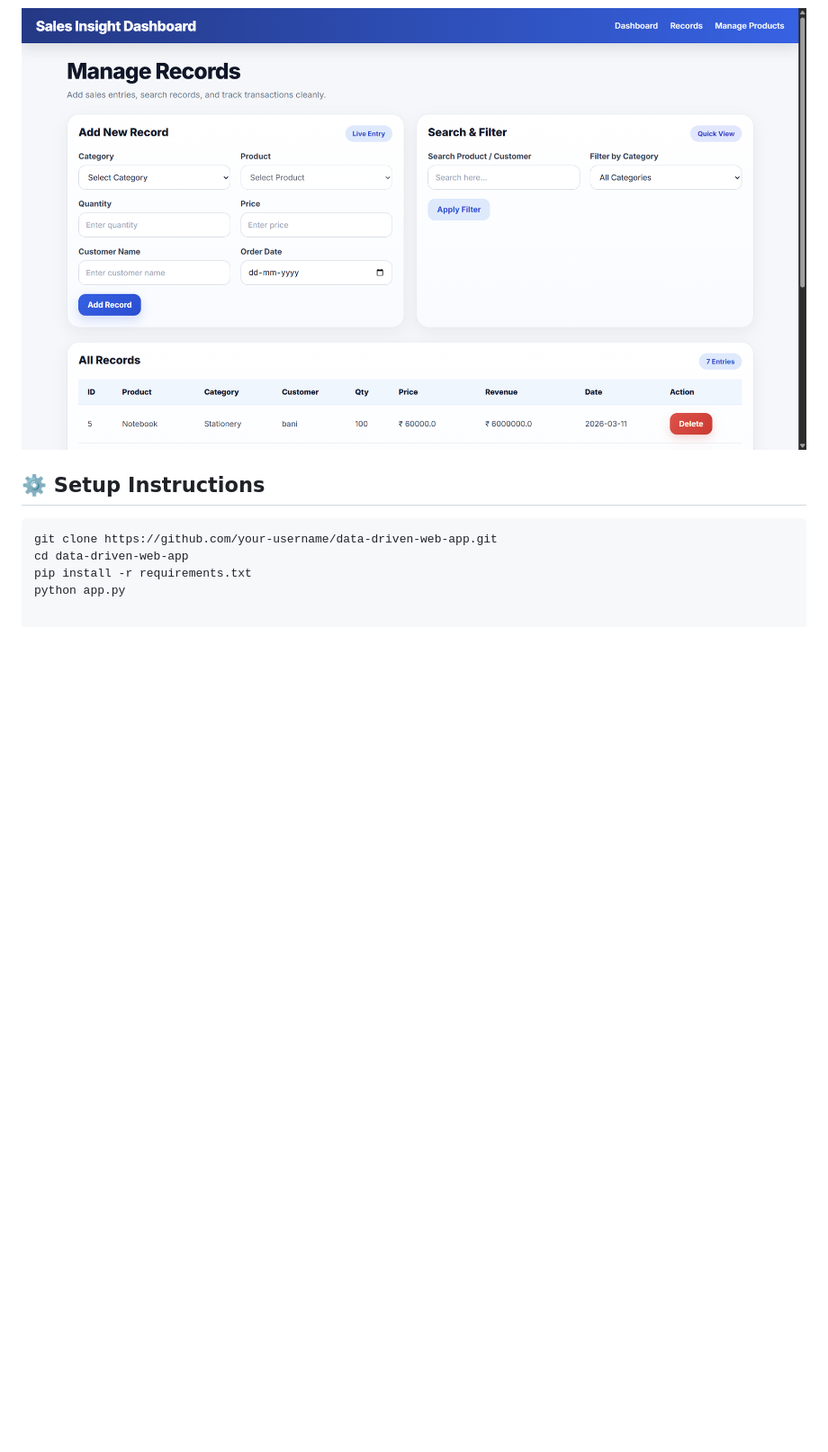
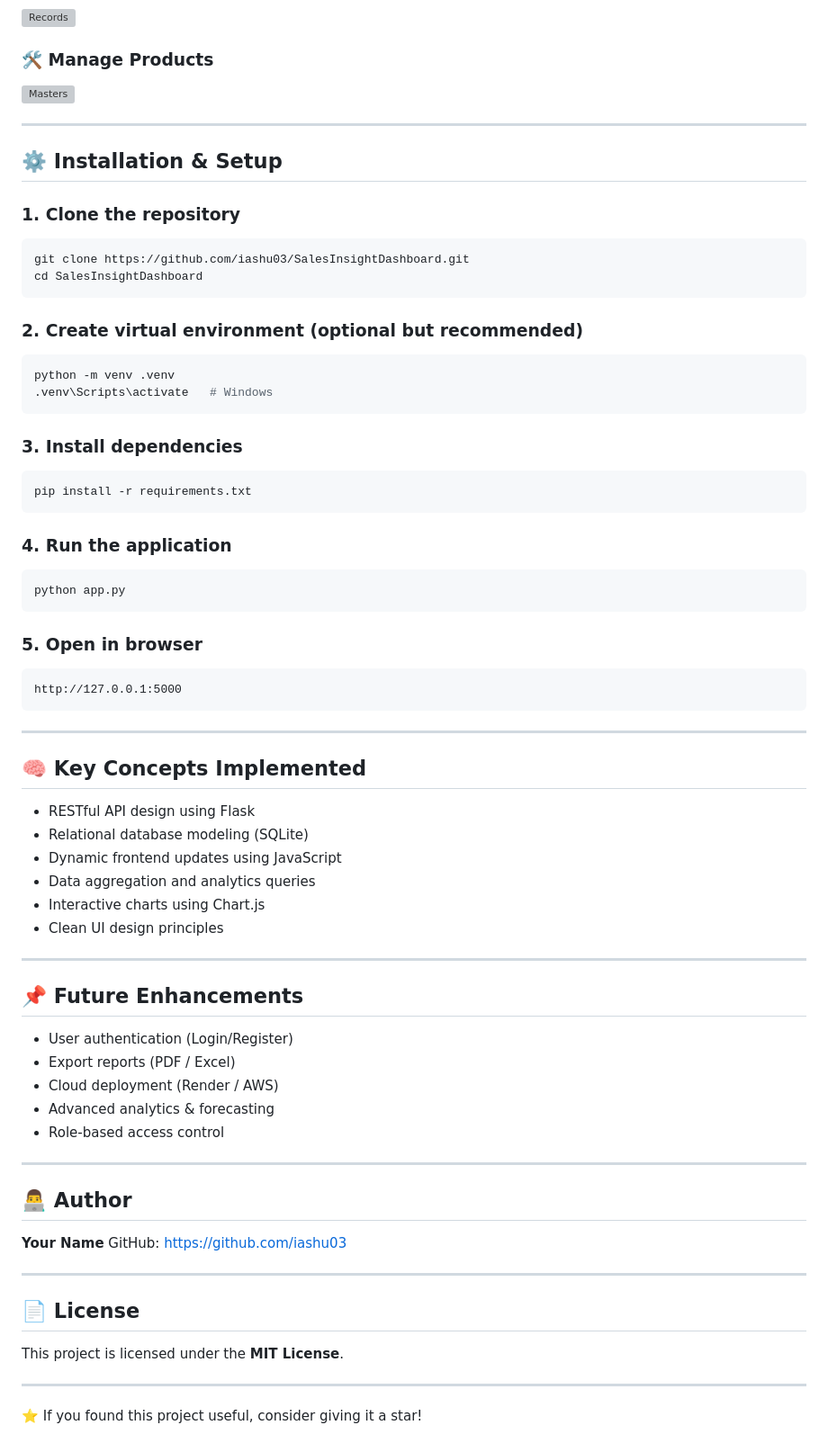
Before and after one commit to iashu03/SalesInsightDashboard, a Markdown page: README.md, the part around the change printed below. Shown: that part at 90% size. GitHub-like rendering; blank space fills up the shorter version; grey boxes are pictures that could not be loaded.

````diff
--- a/README.md
+++ b/README.md
@@ -28,9 +85,79 @@ A full-stack web application built using Flask, SQLite, HTML, CSS, and JavaScrip
 ![Records](screenshots/records.png)
 
-## ⚙️ Setup Instructions
+### 🛠 Manage Products
+
+![Masters](screenshots/masters.png)
+
+---
+
+## ⚙️ Installation & Setup
+
+### 1. Clone the repository
 
 ```bash
-git clone https://github.com/your-username/data-driven-web-app.git
-cd data-driven-web-app
+git clone https://github.com/iashu03/SalesInsightDashboard.git
+cd SalesInsightDashboard
+```
+
+### 2. Create virtual environment (optional but recommended)
+
+```bash
+python -m venv .venv
+.venv\Scripts\activate   # Windows
+```
+
+### 3. Install dependencies
+
+```bash
 pip install -r requirements.txt
+```
+
+### 4. Run the application
+
+```bash
 python app.py
+```
+
+### 5. Open in browser
+
+```text
+http://127.0.0.1:5000
+```
+
+---
+
+## 🧠 Key Concepts Implemented
+
+* RESTful API design using Flask
+* Relational database modeling (SQLite)
+* Dynamic frontend updates using JavaScript
+* Data aggregation and analytics queries
+* Interactive charts using Chart.js
+* Clean UI design principles
+
+---
+
+## 📌 Future Enhancements
+
+* User authentication (Login/Register)
+* Export reports (PDF / Excel)
+* Cloud deployment (Render / AWS)
+* Advanced analytics & forecasting
+* Role-based access control
+
+---
+
+## 👨‍💻 Author
+
+**Your Name**
+GitHub: https://github.com/iashu03
+
+---
+
+## 📄 License
+
+This project is licensed under the **MIT License**.
+
+---
+
+⭐ If you found this project useful, consider giving it a star!
````
Also changed, not shown: other parts of README.md (+74 -17 lines), screenshots/dashboard.jpg (renamed from screenshots/dashboard.png), screenshots/master.jpg (renamed from screenshots/master.png), screenshots/records.jpg (renamed from screenshots/records.png), 2 other files.
